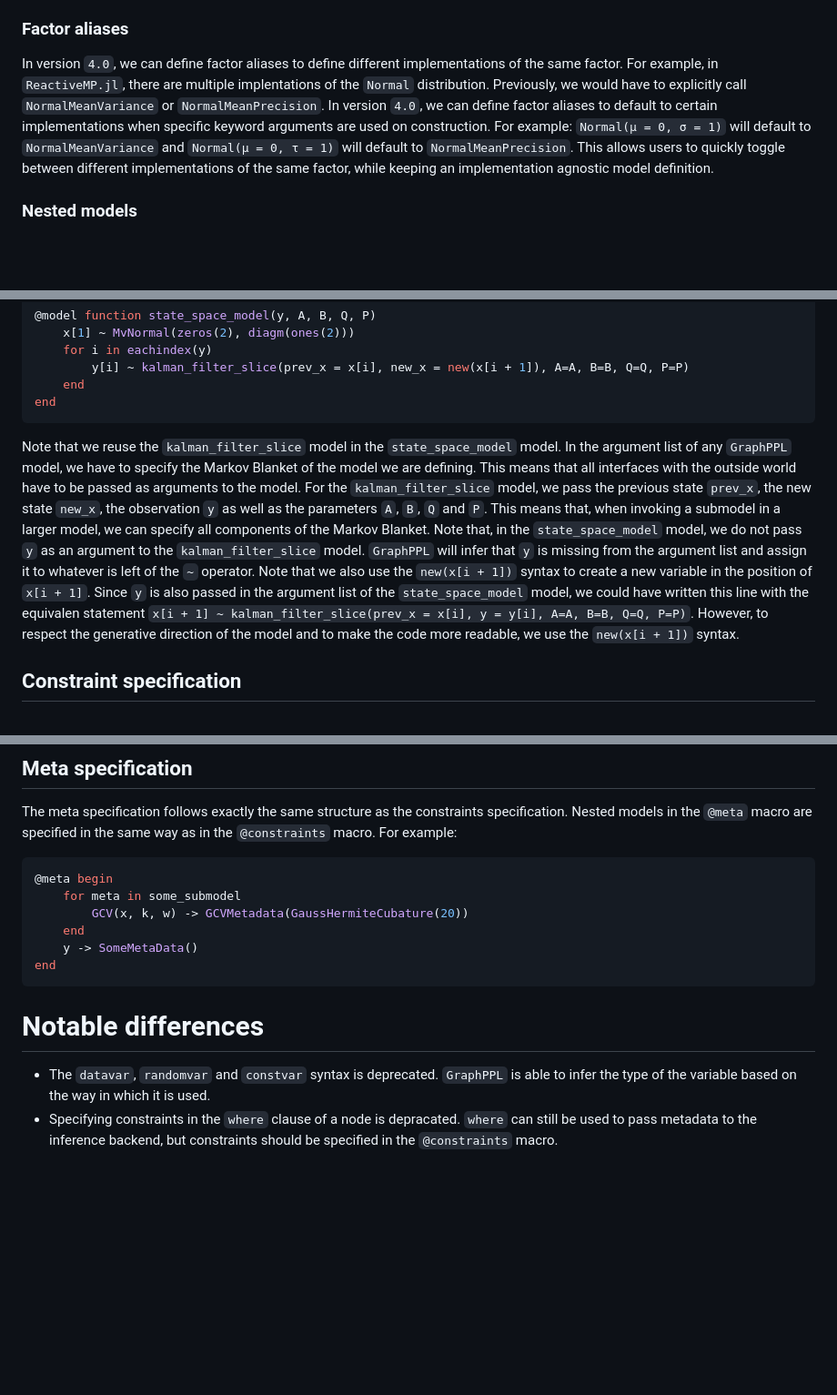
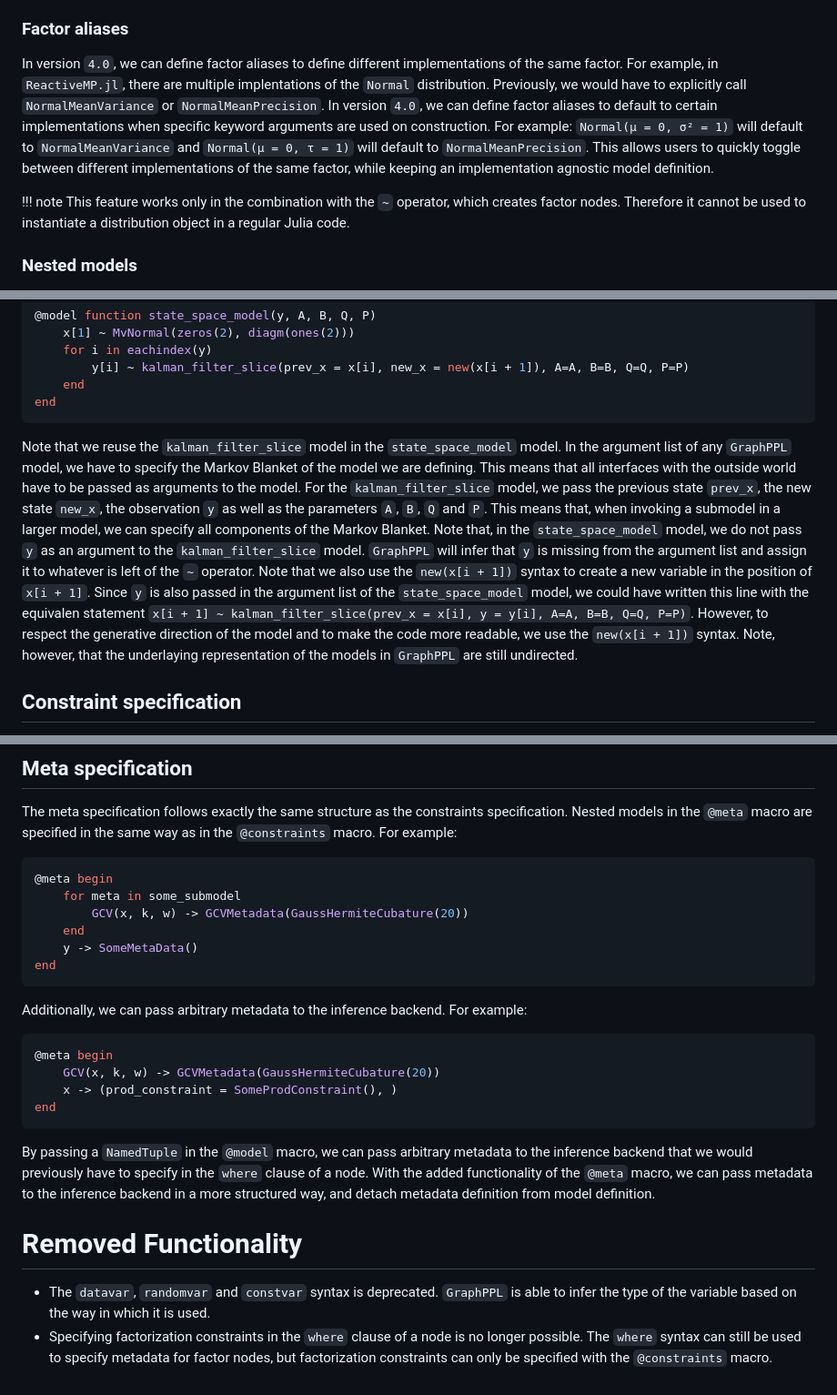
Before and after one commit to ReactiveBayes/GraphPPL.jl, a Markdown page: docs/src/migration.md, 3 parts joined by grey strips. Shown: that part at 91% size. Drawn GitHub-style; blank space fills up the shorter version.

````diff
--- a/docs/src/migration.md
+++ b/docs/src/migration.md
@@ -42,7 +42,10 @@ As seen in the example above, we can assign `x[i]` without explicitly defining `
 
 ### Factor aliases
 
-In version `4.0`, we can define factor aliases to define different implementations of the same factor. For example, in `ReactiveMP.jl`, there are multiple implentations of the `Normal` distribution. Previously, we would have to explicitly call `NormalMeanVariance` or `NormalMeanPrecision`. In version `4.0`, we can define factor aliases to default to certain implementations when specific keyword arguments are used on construction. For example: `Normal(μ = 0, σ = 1)` will default to `NormalMeanVariance` and `Normal(μ = 0, τ = 1)` will default to `NormalMeanPrecision`. This allows users to quickly toggle between different implementations of the same factor, while keeping an implementation agnostic model definition.
+In version `4.0`, we can define factor aliases to define different implementations of the same factor. For example, in `ReactiveMP.jl`, there are multiple implentations of the `Normal` distribution. Previously, we would have to explicitly call `NormalMeanVariance` or `NormalMeanPrecision`. In version `4.0`, we can define factor aliases to default to certain implementations when specific keyword arguments are used on construction. For example: `Normal(μ = 0, σ² = 1)` will default to `NormalMeanVariance` and `Normal(μ = 0, τ = 1)` will default to `NormalMeanPrecision`. This allows users to quickly toggle between different implementations of the same factor, while keeping an implementation agnostic model definition.
+
+!!! note
+     This feature works only in the combination with the `~` operator, which creates factor nodes. Therefore it cannot be used to instantiate a distribution object in a regular Julia code.
 
 ### Nested models
 
@@ -61,7 +64,7 @@ end
     end
 end
 ```
-Note that we reuse the `kalman_filter_slice` model in the `state_space_model` model. In the argument list of any `GraphPPL` model, we have to specify the Markov Blanket of the model we are defining. This means that all interfaces with the outside world have to be passed as arguments to the model. For the `kalman_filter_slice` model, we pass the previous state `prev_x`, the new state `new_x`, the observation `y` as well as the parameters `A`, `B`, `Q` and `P`. This means that, when invoking a submodel in a larger model, we can specify all components of the Markov Blanket. Note that, in the `state_space_model` model, we do not pass `y` as an argument to the `kalman_filter_slice` model. `GraphPPL` will infer that `y` is missing from the argument list and assign it to whatever is left of the `~` operator. Note that we also use the `new(x[i + 1])` syntax to create a new variable in the position of `x[i + 1]`. Since `y` is also passed in the argument list of the `state_space_model` model, we could have written this line with the equivalen statement `x[i + 1] ~ kalman_filter_slice(prev_x = x[i], y = y[i], A=A, B=B, Q=Q, P=P)`. However, to respect the generative direction of the model and to make the code more readable, we use the `new(x[i + 1])` syntax.
+Note that we reuse the `kalman_filter_slice` model in the `state_space_model` model. In the argument list of any `GraphPPL` model, we have to specify the Markov Blanket of the model we are defining. This means that all interfaces with the outside world have to be passed as arguments to the model. For the `kalman_filter_slice` model, we pass the previous state `prev_x`, the new state `new_x`, the observation `y` as well as the parameters `A`, `B`, `Q` and `P`. This means that, when invoking a submodel in a larger model, we can specify all components of the Markov Blanket. Note that, in the `state_space_model` model, we do not pass `y` as an argument to the `kalman_filter_slice` model. `GraphPPL` will infer that `y` is missing from the argument list and assign it to whatever is left of the `~` operator. Note that we also use the `new(x[i + 1])` syntax to create a new variable in the position of `x[i + 1]`. Since `y` is also passed in the argument list of the `state_space_model` model, we could have written this line with the equivalen statement `x[i + 1] ~ kalman_filter_slice(prev_x = x[i], y = y[i], A=A, B=B, Q=Q, P=P)`. However, to respect the generative direction of the model and to make the code more readable, we use the `new(x[i + 1])` syntax. Note, however, that the underlaying representation of the models in `GraphPPL` are still undirected.
 ## Constraint specification
 With the introduction of nested models, the specification of variational constraints becomes more difficult. In version `3.1`, variable names were uniquely defined in the model, which made it easy to specify constraints on variables. In version `4.0`, nested models can contain variables with the same name as their parents, even though they are distinct random variables. Therefore, we need to specify constraints on submodel level in the constraints macro. This is done with the `for q in _submodel_` syntax. For example:
 ```julia
@@ -106,7 +109,15 @@ The meta specification follows exactly the same structure as the constraints spe
     y -> SomeMetaData()
 end
 ```
+Additionally, we can pass arbitrary metadata to the inference backend. For example:
+```julia
+@meta begin
+    GCV(x, k, w) -> GCVMetadata(GaussHermiteCubature(20))
+    x -> (prod_constraint = SomeProdConstraint(), )
+end
+```
+By passing a `NamedTuple` in the `@model` macro, we can pass arbitrary metadata to the inference backend that we would previously have to specify in the `where` clause of a node. With the added functionality of the `@meta` macro, we can pass metadata to the inference backend in a more structured way, and detach metadata definition from model definition.
 
-# Notable differences
+# Removed Functionality
 - The `datavar`, `randomvar` and `constvar` syntax is deprecated. `GraphPPL` is able to infer the type of the variable based on the way in which it is used.
-- Specifying constraints in the `where` clause of a node is depracated. `where` can still be used to pass metadata to the inference backend, but constraints should be specified in the `@constraints` macro.
+- Specifying factorization constraints in the `where` clause of a node is no longer possible. The `where` syntax can still be used to specify metadata for factor nodes, but factorization constraints can only be specified with the `@constraints` macro.
````
